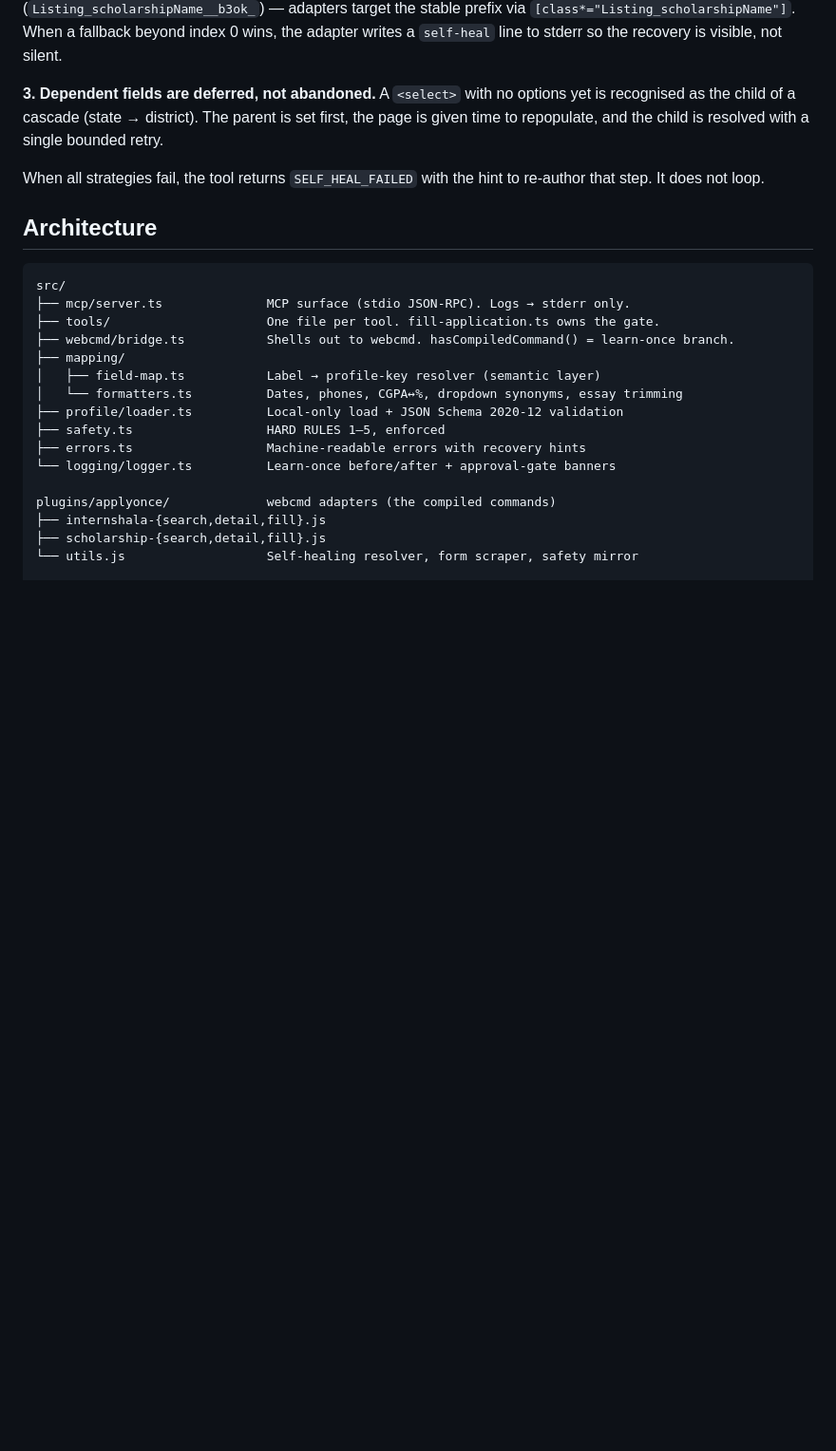
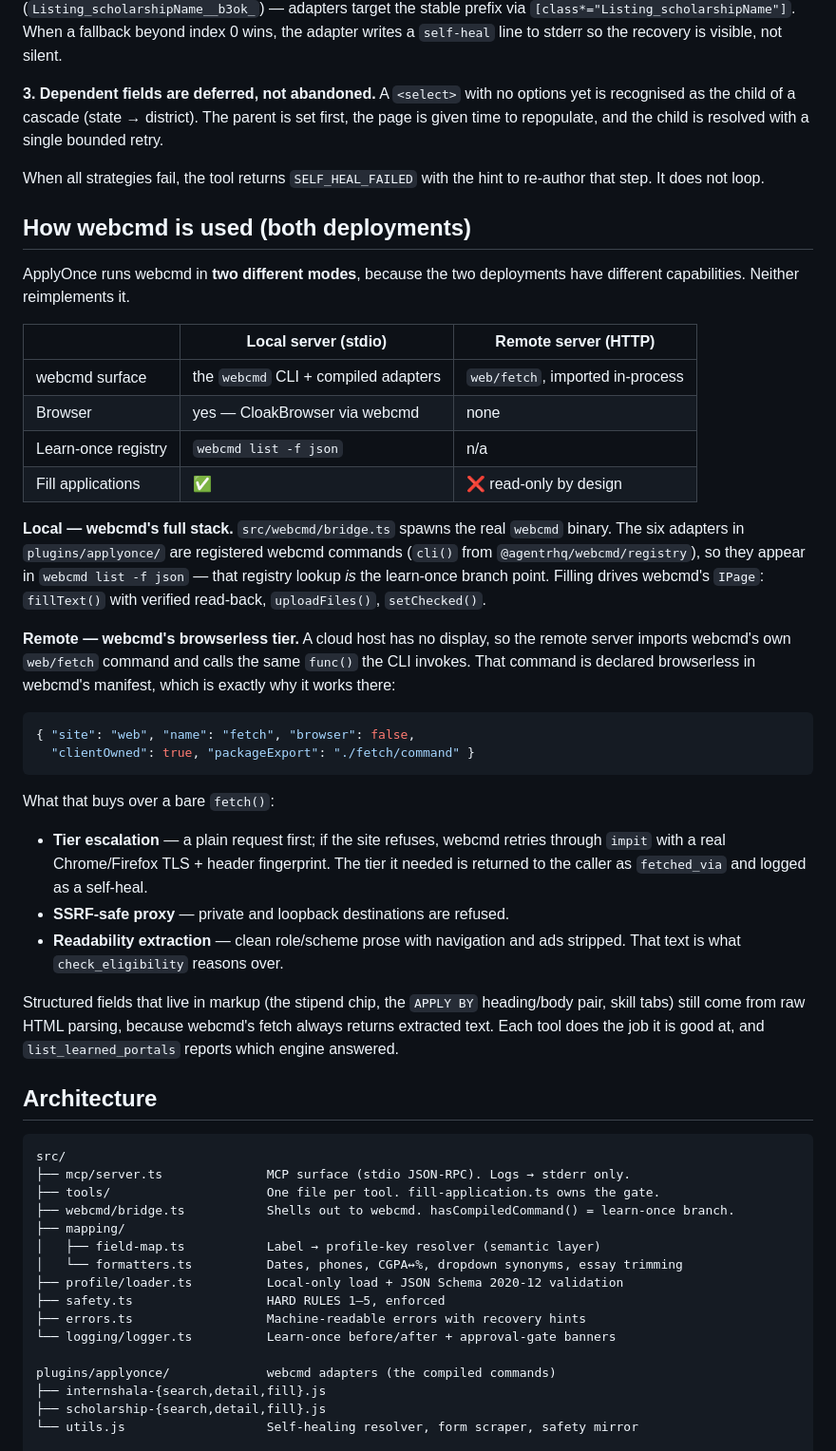
Before and after one commit to LSUDOKO/ApplyOnce, a Markdown page: README.md, the part around the change. Shown at 95% size. GitHub-like rendering; blank space fills up the shorter version.

Commit message:
docs(README): explain how webcmd is used in both deployments
Adds a section contrasting the local server (webcmd CLI + compiled adapters +
browser + fill) with the remote server (webcmd's browserless web/fetch), and
states what webcmd contributes over a bare fetch: tier escalation to a real
browser fingerprint, an SSRF-safe proxy, and readability extraction.

````diff
--- a/README.md
+++ b/README.md
@@ -239,6 +239,48 @@ Portals reskin constantly. ApplyOnce survives that at three layers:
 
 When all strategies fail, the tool returns `SELF_HEAL_FAILED` with the hint to re-author that step. It does not loop.
 
+## How webcmd is used (both deployments)
+
+ApplyOnce runs webcmd in **two different modes**, because the two deployments have
+different capabilities. Neither reimplements it.
+
+| | Local server (stdio) | Remote server (HTTP) |
+|---|---|---|
+| webcmd surface | the `webcmd` CLI + compiled adapters | `web/fetch`, imported in-process |
+| Browser | yes — CloakBrowser via webcmd | none |
+| Learn-once registry | `webcmd list -f json` | n/a |
+| Fill applications | ✅ | ❌ read-only by design |
+
+**Local — webcmd's full stack.** `src/webcmd/bridge.ts` spawns the real `webcmd`
+binary. The six adapters in `plugins/applyonce/` are registered webcmd commands
+(`cli()` from `@agentrhq/webcmd/registry`), so they appear in `webcmd list -f json`
+— that registry lookup *is* the learn-once branch point. Filling drives webcmd's
+`IPage`: `fillText()` with verified read-back, `uploadFiles()`, `setChecked()`.
+
+**Remote — webcmd's browserless tier.** A cloud host has no display, so the remote
+server imports webcmd's own `web/fetch` command and calls the same `func()` the CLI
+invokes. That command is declared browserless in webcmd's manifest, which is
+exactly why it works there:
+
+```json
+{ "site": "web", "name": "fetch", "browser": false,
+  "clientOwned": true, "packageExport": "./fetch/command" }
+```
+
+What that buys over a bare `fetch()`:
+
+- **Tier escalation** — a plain request first; if the site refuses, webcmd retries
+  through `impit` with a real Chrome/Firefox TLS + header fingerprint. The tier it
+  needed is returned to the caller as `fetched_via` and logged as a self-heal.
+- **SSRF-safe proxy** — private and loopback destinations are refused.
+- **Readability extraction** — clean role/scheme prose with navigation and ads
+  stripped. That text is what `check_eligibility` reasons over.
+
+Structured fields that live in markup (the stipend chip, the `APPLY BY`
+heading/body pair, skill tabs) still come from raw HTML parsing, because webcmd's
+fetch always returns extracted text. Each tool does the job it is good at, and
+`list_learned_portals` reports which engine answered.
+
 ## Architecture
 
 ```
````
